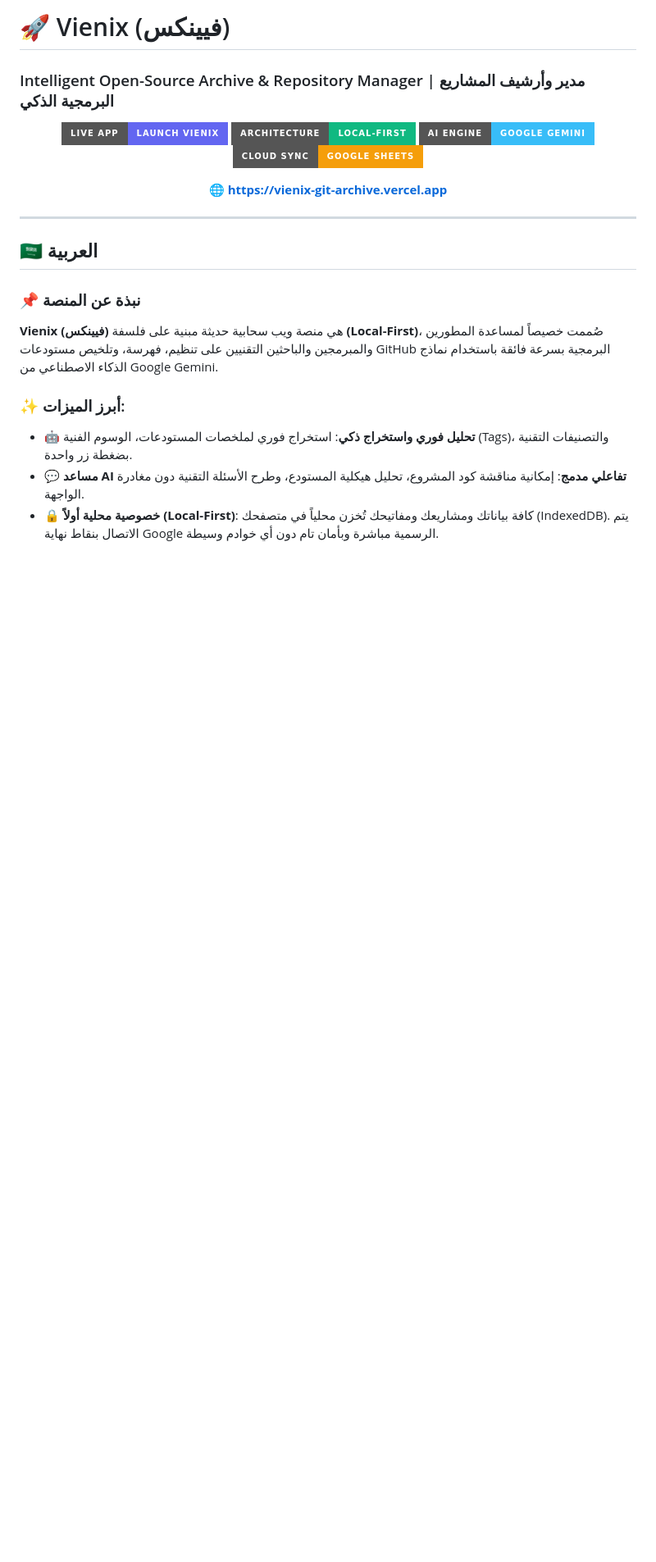
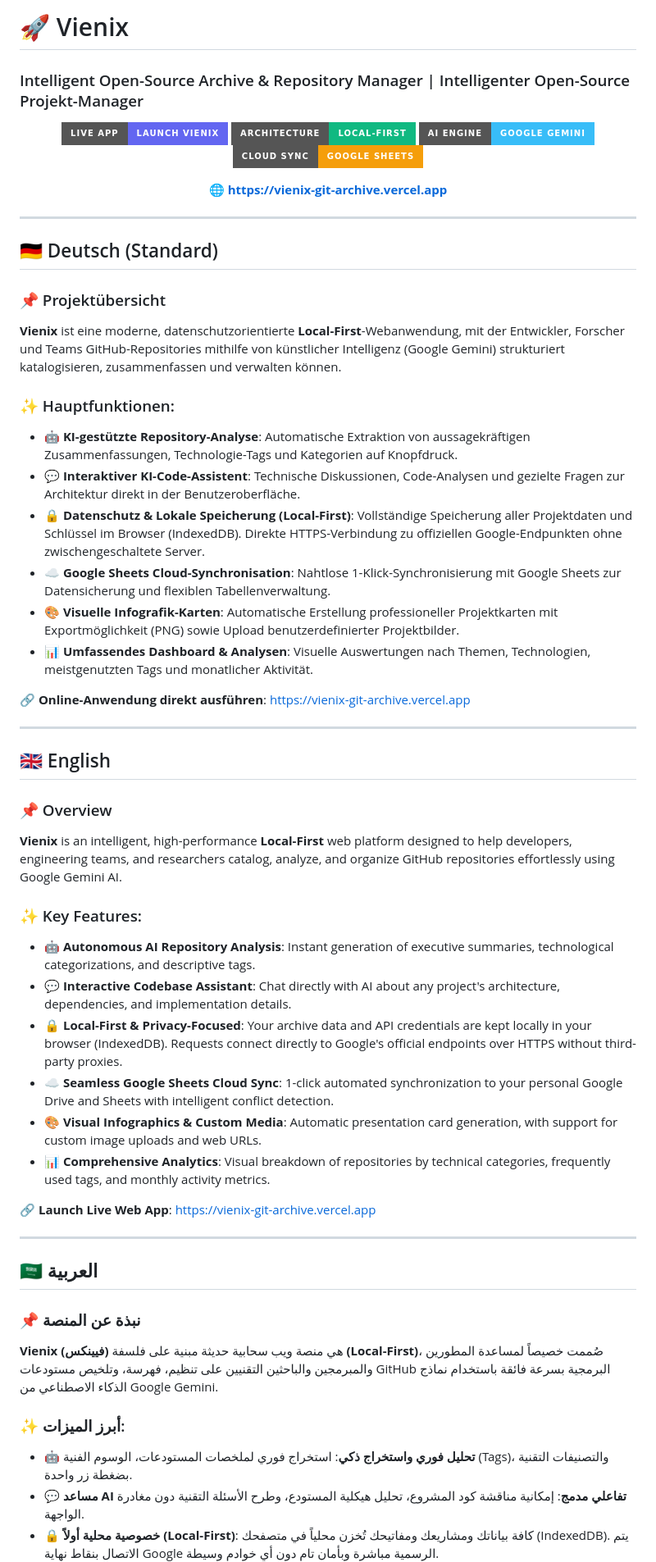
Before and after one commit to ing-yaserhasan/Vienix, a Markdown page: README.md, the part around one of its changes. Shown at 82% size. Rendered like a GitHub page; badges without logos; blank space fills up the shorter version.

Commit message:
Prioritize German language first, English second, Arabic third

```diff
--- a/README.md
+++ b/README.md
@@ -1,5 +1,5 @@
-# 🚀 Vienix (فيينكس)
-### Intelligent Open-Source Archive & Repository Manager | مدير وأرشيف المشاريع البرمجية الذكي
+# 🚀 Vienix
+### Intelligent Open-Source Archive & Repository Manager | Intelligenter Open-Source Projekt-Manager
 
 <p align="center">
   <a href="https://vienix-git-archive.vercel.app" target="_blank">
@@ -13,6 +13,40 @@
 <p align="center">
   <strong>🌐 <a href="https://vienix-git-archive.vercel.app">https://vienix-git-archive.vercel.app</a></strong>
 </p>
+
+---
+
+## 🇩🇪 Deutsch (Standard)
+
+### 📌 Projektübersicht
+**Vienix** ist eine moderne, datenschutzorientierte **Local-First**-Webanwendung, mit der Entwickler, Forscher und Teams GitHub-Repositories mithilfe von künstlicher Intelligenz (Google Gemini) strukturiert katalogisieren, zusammenfassen und verwalten können.
+
+### ✨ Hauptfunktionen:
+* 🤖 **KI-gestützte Repository-Analyse**: Automatische Extraktion von aussagekräftigen Zusammenfassungen, Technologie-Tags und Kategorien auf Knopfdruck.
+* 💬 **Interaktiver KI-Code-Assistent**: Technische Diskussionen, Code-Analysen und gezielte Fragen zur Architektur direkt in der Benutzeroberfläche.
+* 🔒 **Datenschutz & Lokale Speicherung (Local-First)**: Vollständige Speicherung aller Projektdaten und Schlüssel im Browser (IndexedDB). Direkte HTTPS-Verbindung zu offiziellen Google-Endpunkten ohne zwischengeschaltete Server.
+* ☁️ **Google Sheets Cloud-Synchronisation**: Nahtlose 1-Klick-Synchronisierung mit Google Sheets zur Datensicherung und flexiblen Tabellenverwaltung.
+* 🎨 **Visuelle Infografik-Karten**: Automatische Erstellung professioneller Projektkarten mit Exportmöglichkeit (PNG) sowie Upload benutzerdefinierter Projektbilder.
+* 📊 **Umfassendes Dashboard & Analysen**: Visuelle Auswertungen nach Themen, Technologien, meistgenutzten Tags und monatlicher Aktivität.
+
+🔗 **Online-Anwendung direkt ausführen**: [https://vienix-git-archive.vercel.app](https://vienix-git-archive.vercel.app)
+
+---
+
+## 🇬🇧 English
+
+### 📌 Overview
+**Vienix** is an intelligent, high-performance **Local-First** web platform designed to help developers, engineering teams, and researchers catalog, analyze, and organize GitHub repositories effortlessly using Google Gemini AI.
+
+### ✨ Key Features:
+* 🤖 **Autonomous AI Repository Analysis**: Instant generation of executive summaries, technological categorizations, and descriptive tags.
+* 💬 **Interactive Codebase Assistant**: Chat directly with AI about any project's architecture, dependencies, and implementation details.
+* 🔒 **Local-First & Privacy-Focused**: Your archive data and API credentials are kept locally in your browser (IndexedDB). Requests connect directly to Google's official endpoints over HTTPS without third-party proxies.
+* ☁️ **Seamless Google Sheets Cloud Sync**: 1-click automated synchronization to your personal Google Drive and Sheets with intelligent conflict detection.
+* 🎨 **Visual Infographics & Custom Media**: Automatic presentation card generation, with support for custom image uploads and web URLs.
+* 📊 **Comprehensive Analytics**: Visual breakdown of repositories by technical categories, frequently used tags, and monthly activity metrics.
+
+🔗 **Launch Live Web App**: [https://vienix-git-archive.vercel.app](https://vienix-git-archive.vercel.app)
 
 ---
 
```
Also changed, not shown: other parts of README.md (+0 -34 lines).
